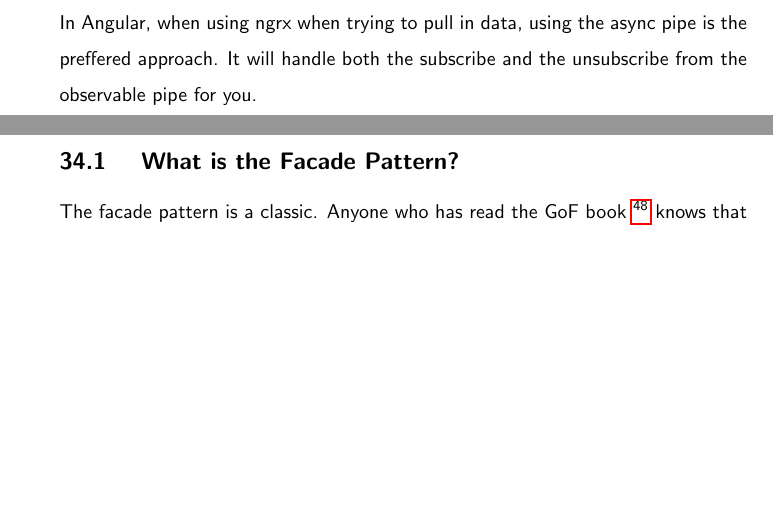
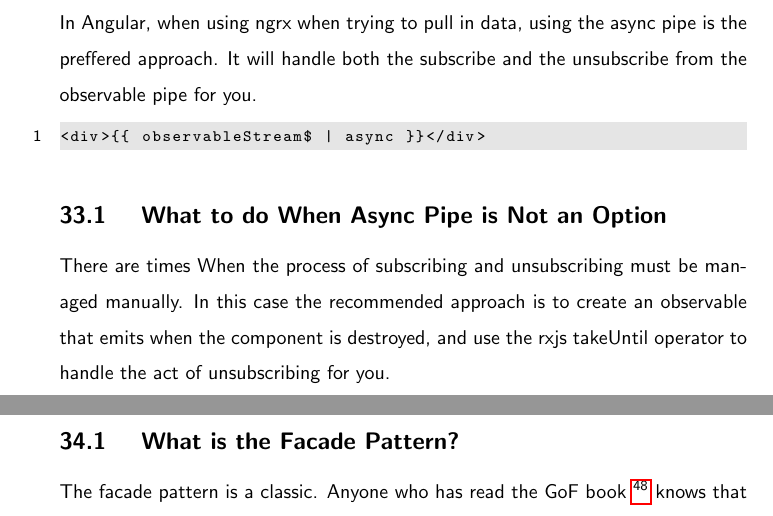
Before and after one commit to razroo/angular-content, a LaTeX document (main.tex, which reads ngrx/ngrx-properly-unsubscribing/ngrx-properly-unsubscribing.tex): two parts of pages 96 and 97 of 158, joined at a grey line, cut so that both start at the same text, the shorter picture padded with empty space. Compiled offline with pdfLaTeX.

Commit message:
Add a section for what to do when an async pipe is an actual option.

```diff
--- a/ngrx/ngrx-properly-unsubscribing/ngrx-properly-unsubscribing.tex
+++ b/ngrx/ngrx-properly-unsubscribing/ngrx-properly-unsubscribing.tex
@@ -4,3 +4,13 @@
 In Angular, when using ngrx when trying to pull in data, using the async pipe is
 the preffered approach. It will handle both the subscribe and the unsubscribe
 from the observable pipe for you.
+
+\begin{lstlisting}
+<div>{{ observableStream$ | async }}</div>
+\end{lstlisting}
+
+\subsection{ What to do When Async Pipe is Not an Option }
+There are times When the process of subscribing and unsubscribing must be
+managed manually. In this case the recommended approach is to create an
+observable that emits when the component is destroyed, and use the rxjs
+takeUntil operator to handle the act of unsubscribing for you.
```
